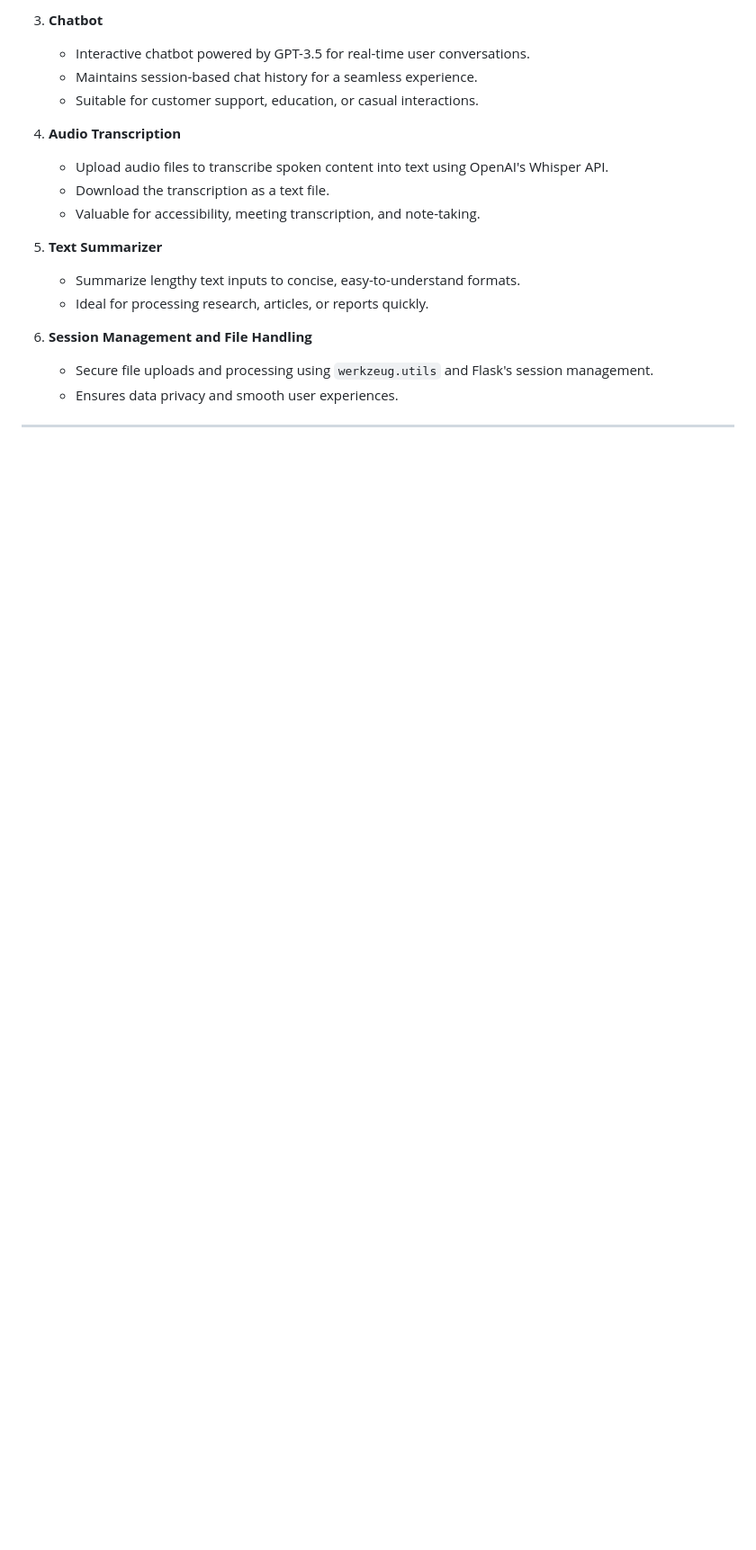
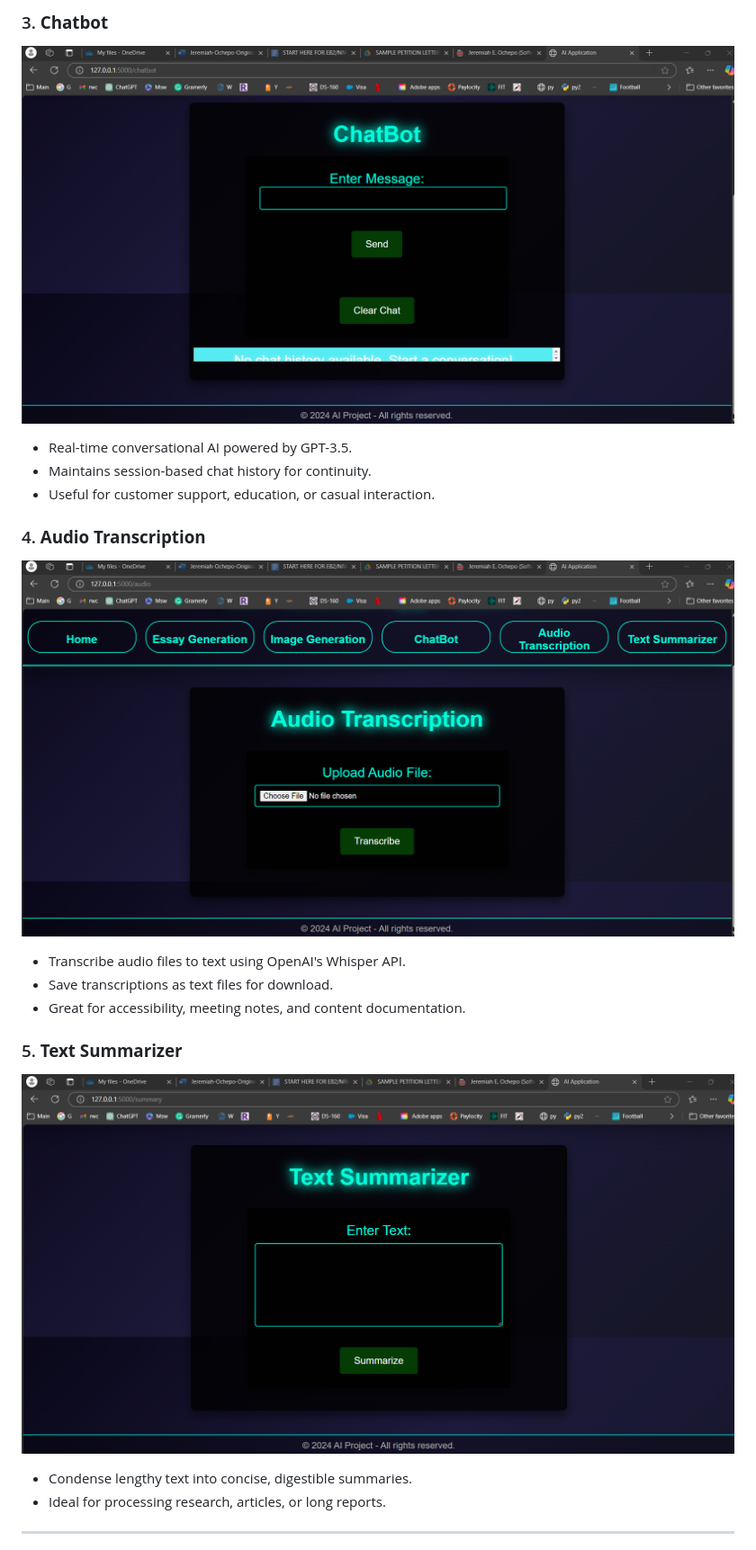
Before and after one commit to ewache04/AI-Powered-Application, a Markdown page: README.md, the part around one of its changes. Shown at 90% size. Rendered like a GitHub page; blank space fills up the shorter version.

```diff
--- a/README.md
+++ b/README.md
@@ -20,21 +23,20 @@ This project is a Flask-based web application that integrates OpenAI's GPT-3.5 a
 
-3. **Chatbot**
-   - Interactive chatbot powered by GPT-3.5 for real-time user conversations.
-   - Maintains session-based chat history for a seamless experience.
-   - Suitable for customer support, education, or casual interactions.
+### 3. **Chatbot**
+![ChatBot](screenshots/chat-bot.png)
+- Real-time conversational AI powered by GPT-3.5.
+- Maintains session-based chat history for continuity.
+- Useful for customer support, education, or casual interaction.
 
-4. **Audio Transcription**
-   - Upload audio files to transcribe spoken content into text using OpenAI's Whisper API.
-   - Download the transcription as a text file.
-   - Valuable for accessibility, meeting transcription, and note-taking.
+### 4. **Audio Transcription**
+![Audio Transcription](screenshots/audio-transcription.png)
+- Transcribe audio files to text using OpenAI's Whisper API.
+- Save transcriptions as text files for download.
+- Great for accessibility, meeting notes, and content documentation.
 
-5. **Text Summarizer**
-   - Summarize lengthy text inputs to concise, easy-to-understand formats.
-   - Ideal for processing research, articles, or reports quickly.
-
-6. **Session Management and File Handling**
-   - Secure file uploads and processing using `werkzeug.utils` and Flask's session management.
-   - Ensures data privacy and smooth user experiences.
+### 5. **Text Summarizer**
+![Text Summarizer](screenshots/text-summarizer.png)
+- Condense lengthy text into concise, digestible summaries.
+- Ideal for processing research, articles, or long reports.
 
 ---
 
```
Also changed, not shown: other parts of README.md (+88 -50 lines).
